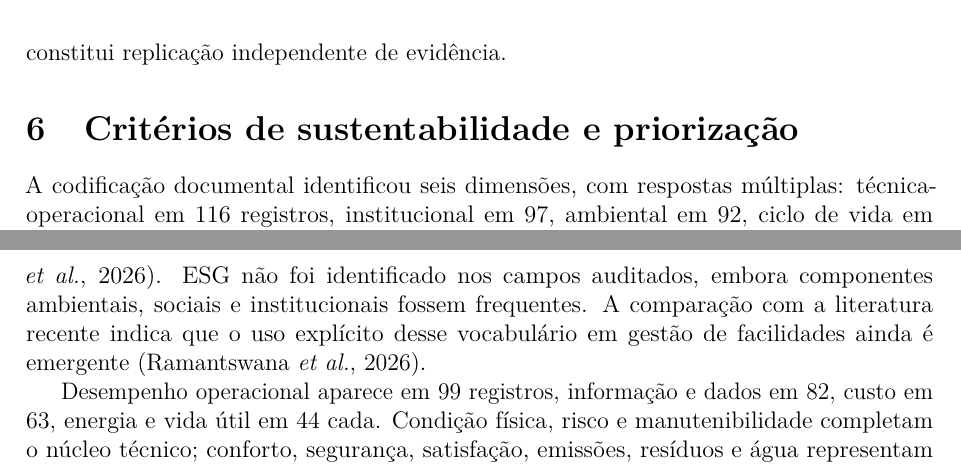
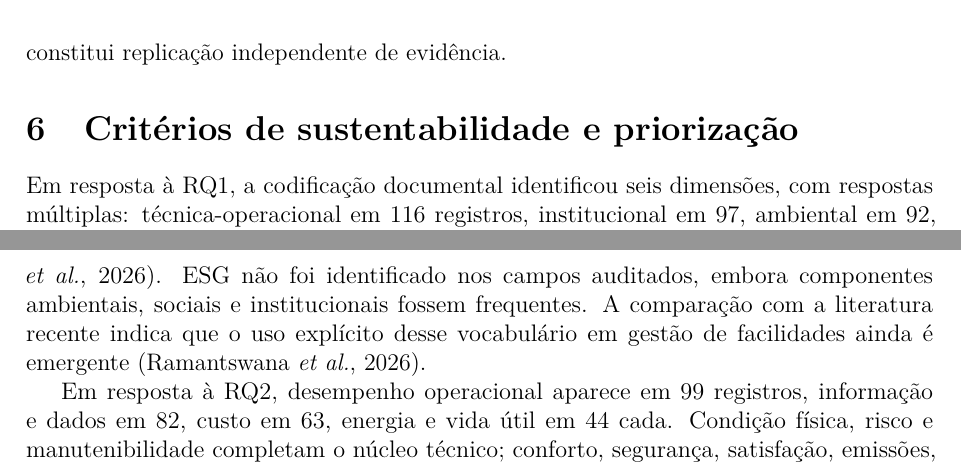
Before and after one commit to adinailson88/NOVA-revisao-bibliografica, a LaTeX document (latex-artigo/main.tex, which reads latex-artigo/sections/05_criterios.tex): two parts of pages 17 and 18 of 32, joined at a grey line, cut so that both start at the same text. Compiled offline with pdfLaTeX.

Commit message:
text: explicitar respostas as RQ1 e RQ2 [skip ci]

```diff
--- a/latex-artigo/sections/05_criterios.tex
+++ b/latex-artigo/sections/05_criterios.tex
@@ -1,7 +1,7 @@
 \section{Critérios de sustentabilidade e priorização}
 \label{sec:criterios}
 
-A codificação documental identificou seis dimensões, com respostas múltiplas: técnica-operacional em 116 registros, institucional em 97, ambiental em 92, ciclo de vida em 65, econômica em 63 e social em 59. O predomínio das duas primeiras reflete também a amplitude do codebook e não demonstra aplicação empírica ou maior importância científica. A composição é compatível com a gestão de facilidades sustentável, que articula impactos ambientais, sociais e econômicos nos níveis estratégico, tático e operacional \parencite{nielsen_sustentabilidadefm_2016,okoro_sustainablefm_2023}, e com avaliações de edifícios educacionais que combinam desempenho, energia, conforto e usuários \parencite{alfalah_frameworkeducacional_2022}.
+Em resposta à RQ1, a codificação documental identificou seis dimensões, com respostas múltiplas: técnica-operacional em 116 registros, institucional em 97, ambiental em 92, ciclo de vida em 65, econômica em 63 e social em 59. O predomínio das duas primeiras reflete também a amplitude do codebook e não demonstra aplicação empírica ou maior importância científica. A composição é compatível com a gestão de facilidades sustentável, que articula impactos ambientais, sociais e econômicos nos níveis estratégico, tático e operacional \parencite{nielsen_sustentabilidadefm_2016,okoro_sustainablefm_2023}, e com avaliações de edifícios educacionais que combinam desempenho, energia, conforto e usuários \parencite{alfalah_frameworkeducacional_2022}.
 
 \begin{figure}[htbp]
 \centering
@@ -12,7 +12,7 @@ A codificação documental identificou seis dimensões, com respostas múltiplas
 
 A referência explícita aos ODS apareceu em um registro, que integrou sustentabilidade, AHP, TOPSIS e otimização na alocação de prestadores de manutenção pública \parencite{masmoudi_ahptopsis_2026}. ESG não foi identificado nos campos auditados, embora componentes ambientais, sociais e institucionais fossem frequentes. A comparação com a literatura recente indica que o uso explícito desse vocabulário em gestão de facilidades ainda é emergente \parencite{ramantswana_esgfm_2026}.
 
-Desempenho operacional aparece em 99 registros, informação e dados em 82, custo em 63, energia e vida útil em 44 cada. Condição física, risco e manutenibilidade completam o núcleo técnico; conforto, segurança, satisfação, emissões, resíduos e água representam efeitos sociais e ambientais específicos.
+Em resposta à RQ2, desempenho operacional aparece em 99 registros, informação e dados em 82, custo em 63, energia e vida útil em 44 cada. Condição física, risco e manutenibilidade completam o núcleo técnico; conforto, segurança, satisfação, emissões, resíduos e água representam efeitos sociais e ambientais específicos.
 
 \begin{table}[htbp]
 \centering
```
